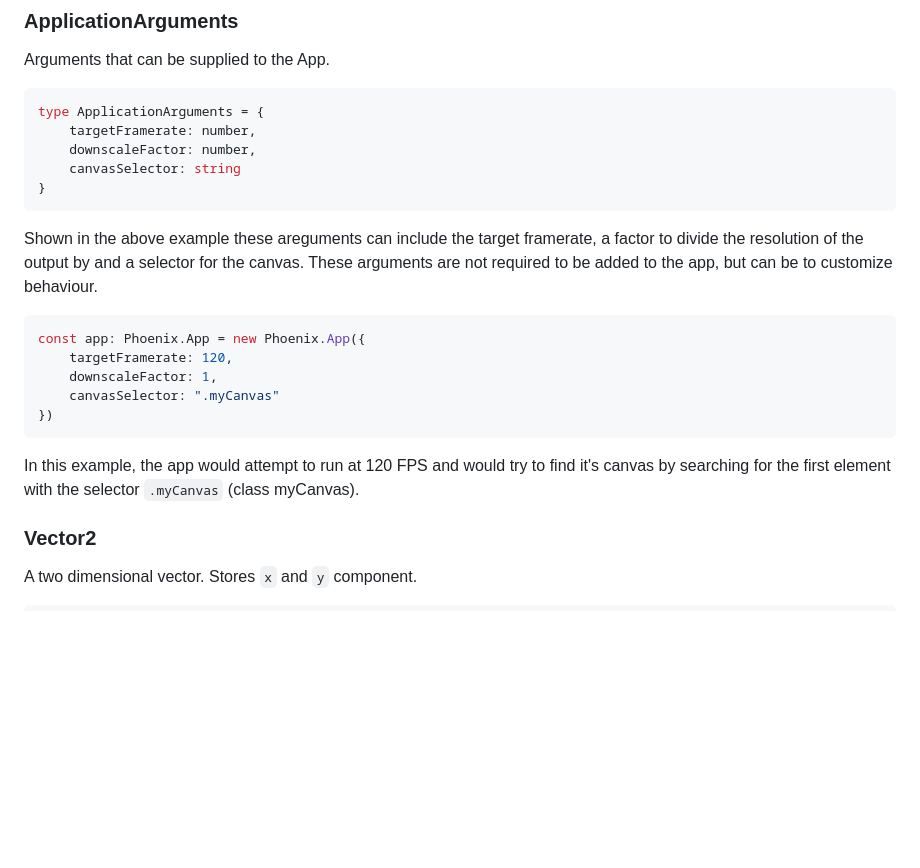
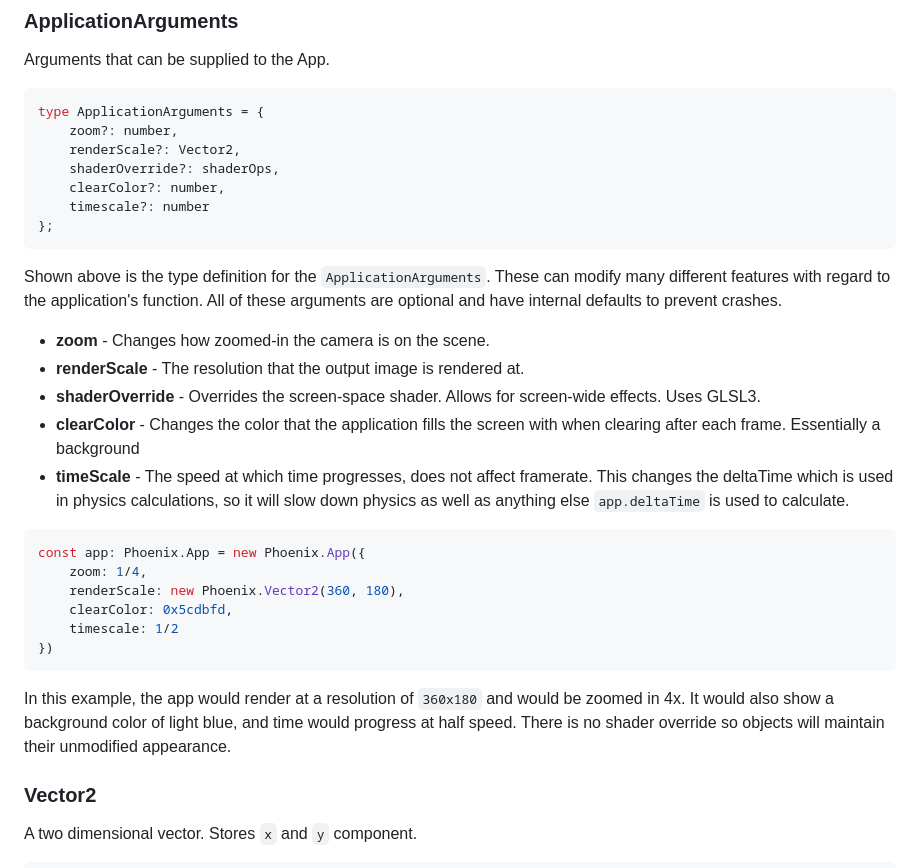
Before and after one commit to OpEnchanter/phoenix, a Markdown page: README.md, the part around the change. GitHub-like rendering; blank space fills up the shorter version.

Commit message:
docs: update ApplicationArguments documentation

````diff
--- a/README.md
+++ b/README.md
@@ -106,23 +106,32 @@ Arguments that can be supplied to the App.
 
 ```typescript
 type ApplicationArguments = {
-    targetFramerate: number,
-    downscaleFactor: number,
-    canvasSelector: string
-}
+    zoom?: number,
+    renderScale?: Vector2,
+    shaderOverride?: shaderOps,
+    clearColor?: number,
+    timescale?: number
+};
 ```
 
-Shown in the above example these areguments can include the target framerate, a factor to divide the resolution of the output by and a selector for the canvas. These arguments are not required to be added to the app, but can be to customize behaviour.
+Shown above is the type definition for the `ApplicationArguments`. These can modify many different features with regard to the application's function. All of these arguments are optional and have internal defaults to prevent crashes.
+
+- **zoom** - Changes how zoomed-in the camera is on the scene.
+- **renderScale** - The resolution that the output image is rendered at.
+- **shaderOverride** - Overrides the screen-space shader. Allows for screen-wide effects. Uses GLSL3.
+- **clearColor** - Changes the color that the application fills the screen with when clearing after each frame. Essentially a background
+- **timeScale** - The speed at which time progresses, does not affect framerate. This changes the deltaTime which is used in physics calculations, so it will slow down physics as well as anything else `app.deltaTime` is used to calculate.
 
 ```typescript
 const app: Phoenix.App = new Phoenix.App({
-    targetFramerate: 120,
-    downscaleFactor: 1,
-    canvasSelector: ".myCanvas"
+    zoom: 1/4,
+    renderScale: new Phoenix.Vector2(360, 180),
+    clearColor: 0x5cdbfd,
+    timescale: 1/2
 })
 ```
 
-In this example, the app would attempt to run at 120 FPS and would try to find it's canvas by searching for the first element with the selector `.myCanvas` (class myCanvas).
+In this example, the app would render at a resolution of `360x180` and would be zoomed in 4x. It would also show a background color of light blue, and time would progress at half speed. There is no shader override so objects will maintain their unmodified appearance.
 
 ### Vector2
 A two dimensional vector. Stores `x` and `y` component.
````
